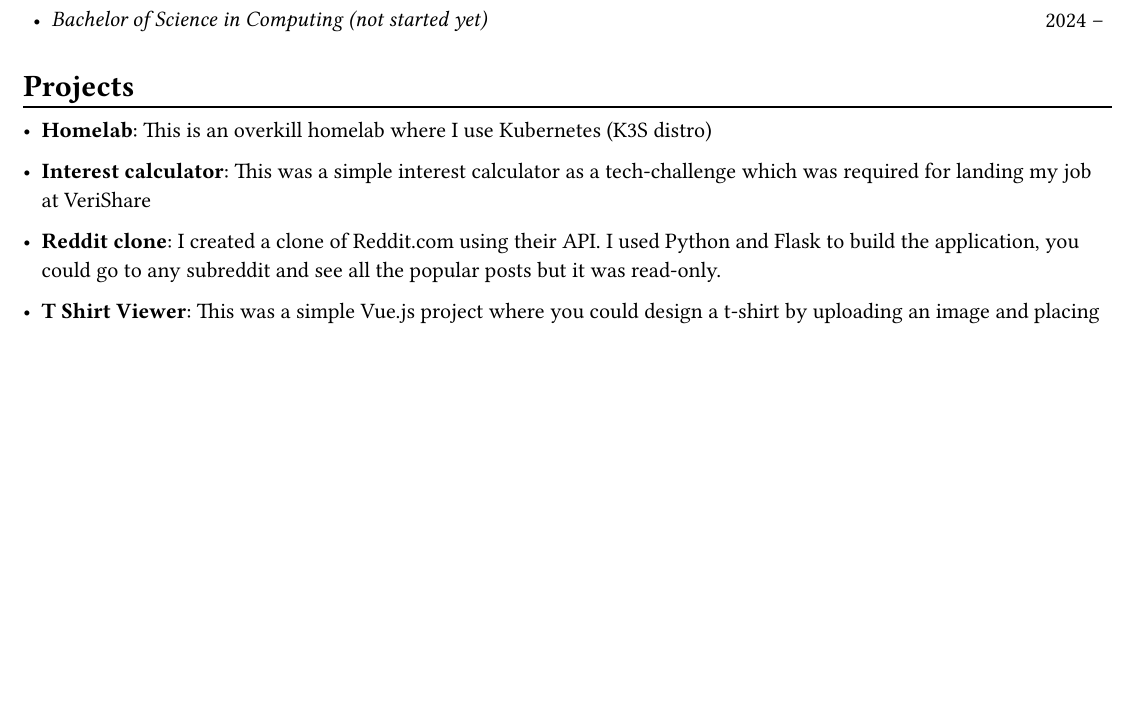
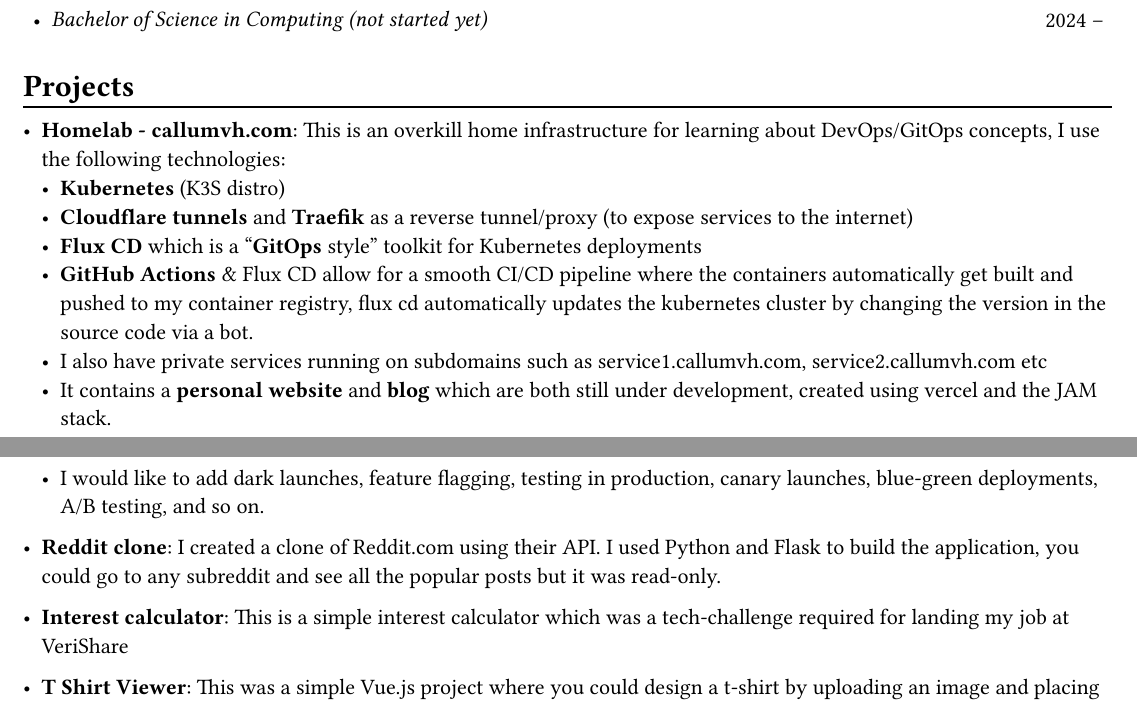
Before and after one commit to callumvh/cv, a Typst document (main.typ): part of the page before the commit and two parts of pages 1 and 2 of 2 after it, the two joined at a grey line, cut so that both start at the same text, the shorter picture padded with empty space. The pictures show the PDF file main.pdf that the author committed with the source.

Commit message:
Added homelab info

```diff
--- a/main.typ
+++ b/main.typ
@@ -113,11 +113,14 @@
 = Projects
 #chiline()
 
-- *Homelab*: This is an overkill homelab where I use Kubernetes (K3S distro) #h(1fr) \
-
-- *Interest calculator*: This was a simple interest calculator as a tech-challenge
-  which was required for landing my job at VeriShare #h(1fr) \
-
+- *Homelab - callumvh.com*: This is an overkill home infrastructure for learning about DevOps/GitOps concepts, I use the following technologies:
+  - *Kubernetes* (K3S distro)
+  - *Cloudflare tunnels* and *Traefik* as a reverse tunnel/proxy (to expose services to the internet)
+  - *Flux CD* which is a "*GitOps* style" toolkit for Kubernetes deployments  #h(1fr) \
+  - *GitHub Actions* & Flux CD allow for a smooth CI/CD pipeline where the containers automatically get built and pushed to my container registry, flux cd automatically updates the kubernetes cluster by changing the version in the source code via a bot.
+  - I also have private services running on subdomains such as service1.callumvh.com, service2.callumvh.com etc
+  - It contains a *personal website* and *blog* which are both still under development, created using vercel and the JAM stack.
+  - I would like to add dark launches, feature flagging, testing in production, canary launches, blue-green deployments, A/B testing, and so on.
 
 - *Reddit clone*: I created a
   clone of Reddit.com using their API. I
```
Also changed, not shown: main.pdf, main.typ (2 more changed lines).
